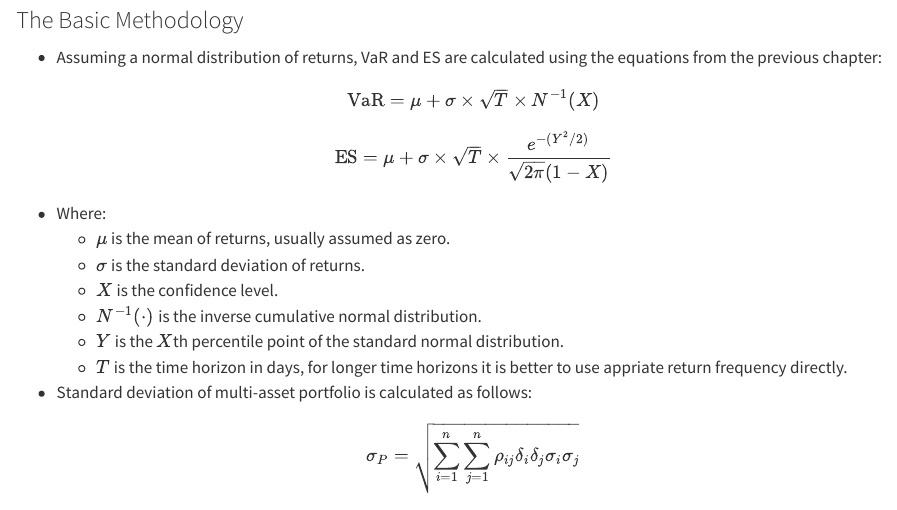
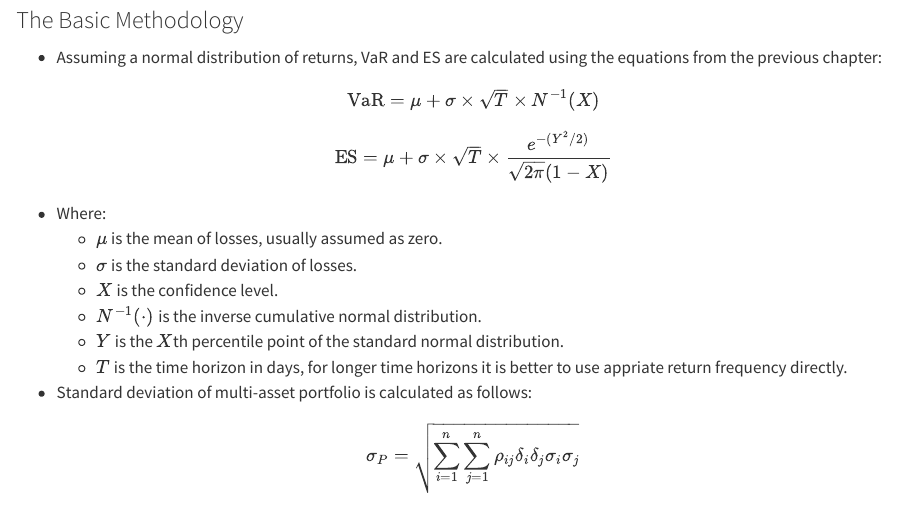
Before and after one commit to tomasplihal/risk_management, a Quarto document (week_08.qmd): the page in a window 1100 px wide, from 4150 px down. Rendered offline with R 4.5, knitr and Pandoc in place of Quarto, with nearby package versions; some code elsewhere in the file could not run offline.

Commit message:
Correct typo

```diff
--- a/week_08.qmd
+++ b/week_08.qmd
@@ -241,8 +241,8 @@ $$
 $$
 
 - Where:
-    - $\mu$ is the mean of returns, usually assumed as zero.
-    - $\sigma$ is the standard deviation of returns.
+    - $\mu$ is the mean of losses, usually assumed as zero.
+    - $\sigma$ is the standard deviation of losses.
     - $X$ is the confidence level.
     - $N^{-1}(\cdot)$ is the inverse cumulative normal distribution.
     - $Y$ is the $X$th percentile point of the standard normal distribution.
```
